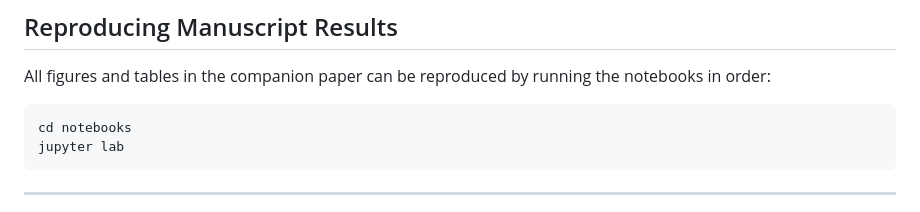
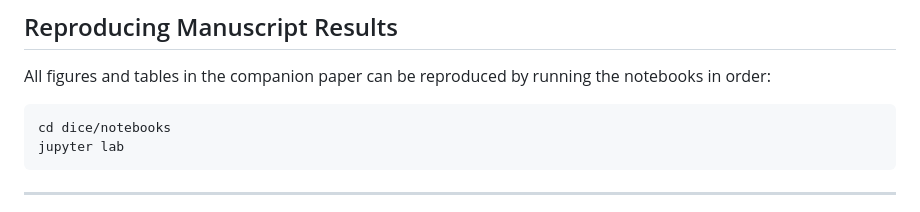
Before and after one commit to Mo-in-ul/PyDICE-2023, a Markdown page: README.md, the part around one of its changes. Rendered like a GitHub page.

````diff
--- a/README.md
+++ b/README.md
@@ -107,7 +108,7 @@ Maximum abatement yields a peak of 1.742°C; the best-effort trajectory achieves
 All figures and tables in the companion paper can be reproduced by running the notebooks in order:
 
 ```bash
-cd notebooks
+cd dice/notebooks
 jupyter lab
 ```
 
````
Also changed, not shown: other parts of README.md (+1 -0 lines).
